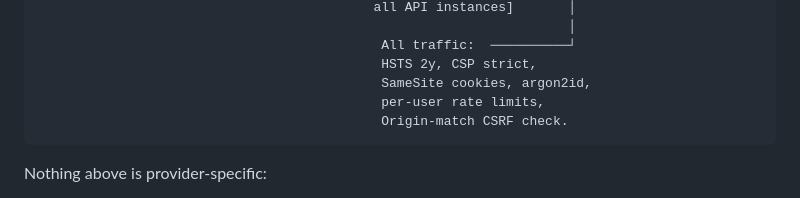
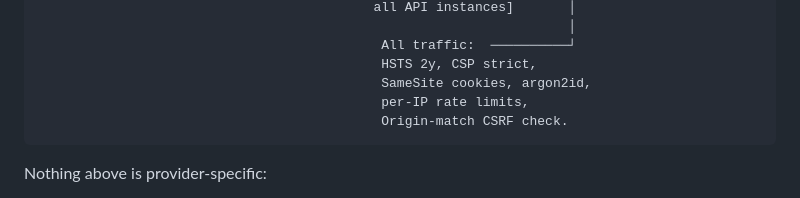
Before and after one commit to AgentVisorAI/agentvisor-ai, a Markdown page: server/DEPLOY.md, the part around the change. GitHub-like rendering.

````diff
--- a/server/DEPLOY.md
+++ b/server/DEPLOY.md
@@ -46,7 +46,7 @@ Daemon        │                            ┌──────────
                                             All traffic:  ──────────┘
                                             HSTS 2y, CSP strict,
                                             SameSite cookies, argon2id,
-                                            per-user rate limits,
+                                            per-IP rate limits,
                                             Origin-match CSRF check.
 ```
 
````
Also changed, not shown: server/README.md (+6 -1 lines).
